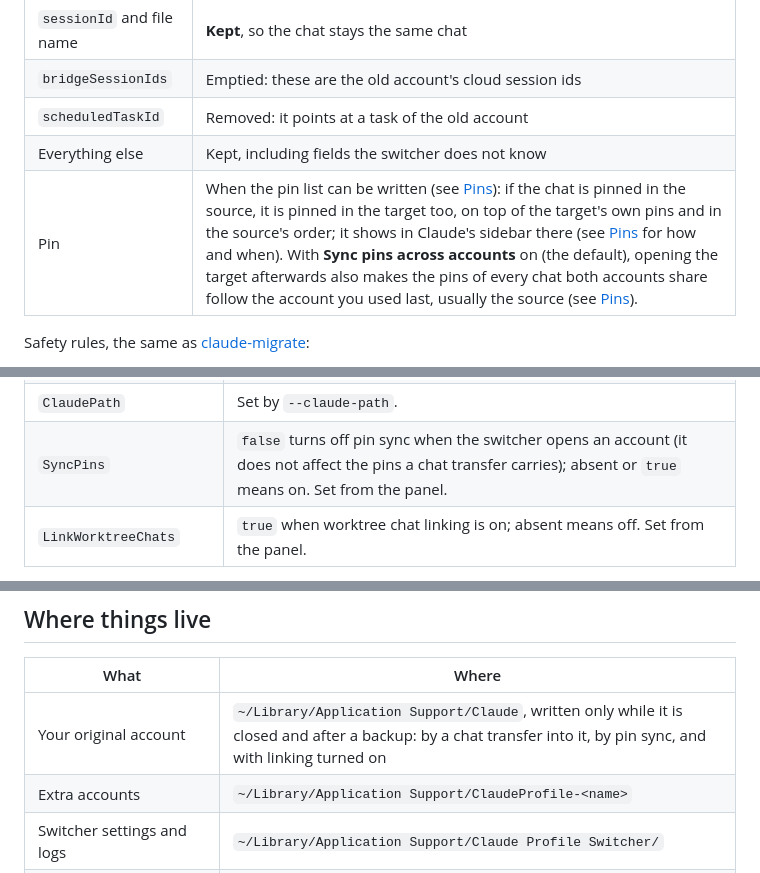
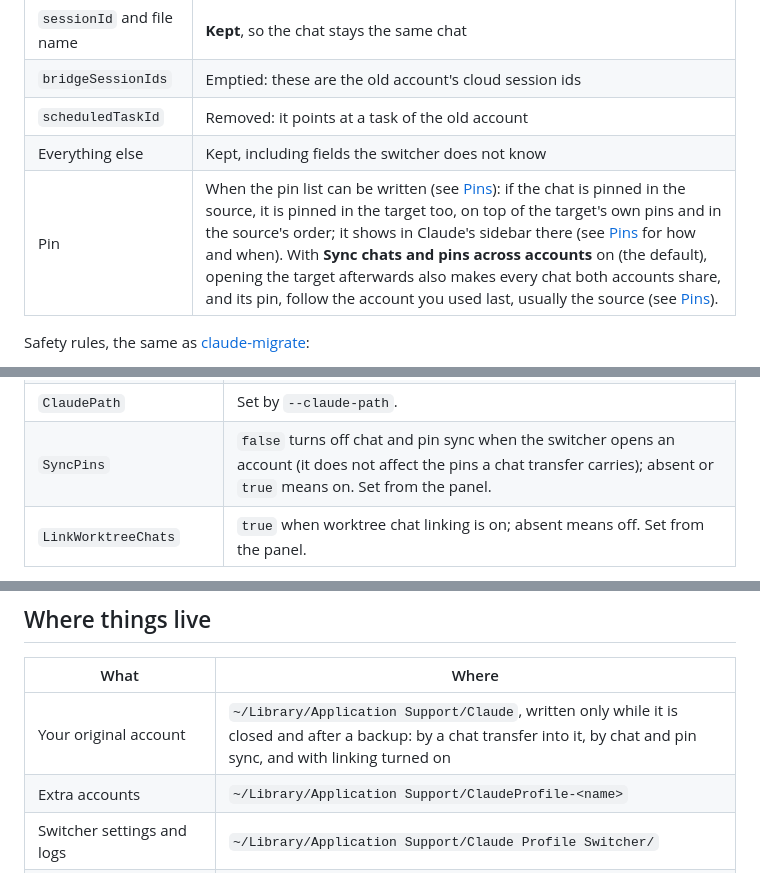
Before and after one commit to onlyilkr/claude-profile-switcher, a Markdown page: README.md, 3 parts joined by grey strips. GitHub-like rendering.

```diff
--- a/README.md
+++ b/README.md
@@ -253,7 +253,7 @@ pick the target account.
 | `bridgeSessionIds` | Emptied: these are the old account's cloud session ids |
 | `scheduledTaskId` | Removed: it points at a task of the old account |
 | Everything else | Kept, including fields the switcher does not know |
-| Pin | When the pin list can be written (see [Pins](#pins)): if the chat is pinned in the source, it is pinned in the target too, on top of the target's own pins and in the source's order; it shows in Claude's sidebar there (see [Pins](#pins) for how and when). With **Sync pins across accounts** on (the default), opening the target afterwards also makes the pins of every chat both accounts share follow the account you used last, usually the source (see [Pins](#pins)). |
+| Pin | When the pin list can be written (see [Pins](#pins)): if the chat is pinned in the source, it is pinned in the target too, on top of the target's own pins and in the source's order; it shows in Claude's sidebar there (see [Pins](#pins) for how and when). With **Sync chats and pins across accounts** on (the default), opening the target afterwards also makes every chat both accounts share, and its pin, follow the account you used last, usually the source (see [Pins](#pins)). |
 
 Safety rules, the same as [claude-migrate](https://github.com/onlyilkr/claude-migrate):
 
@@ -509,7 +541,7 @@ writes most of them; two are for hand editing:
 | `Labels`, `Colors` | Display names and badge colours, set from the panel. |
 | `SignInRouting`, `OpenLinksIn`, `RouterBackup` | Sign-in routing state. |
 | `ClaudePath` | Set by `--claude-path`. |
-| `SyncPins` | `false` turns off pin sync when the switcher opens an account (it does not affect the pins a chat transfer carries); absent or `true` means on. Set from the panel. |
+| `SyncPins` | `false` turns off chat and pin sync when the switcher opens an account (it does not affect the pins a chat transfer carries); absent or `true` means on. Set from the panel. |
 | `LinkWorktreeChats` | `true` when worktree chat linking is on; absent means off. Set from the panel. |
 
 If `settings.json` stops being valid JSON after a hand edit, the switcher stops saving anything and
@@ -525,7 +557,7 @@ Claude is closed.
 
 | What | Where |
 | --- | --- |
-| Your original account | `~/Library/Application Support/Claude`, written only while it is closed and after a backup: by a chat transfer into it, by pin sync, and with linking turned on |
+| Your original account | `~/Library/Application Support/Claude`, written only while it is closed and after a backup: by a chat transfer into it, by chat and pin sync, and with linking turned on |
 | Extra accounts | `~/Library/Application Support/ClaudeProfile-<name>` |
 | Switcher settings and logs | `~/Library/Application Support/Claude Profile Switcher/` |
 | Launchers | `~/Applications/Claude - <name>.app` |
```
Also changed, not shown: other parts of README.md (+44 -10 lines), CHANGELOG.md (+17 -0 lines), docs/images/panel-dark.png, docs/images/panel-light.png, 12 other files.
